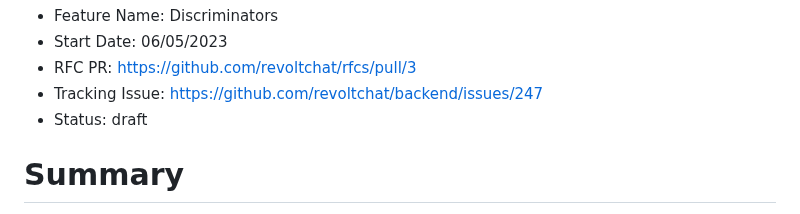
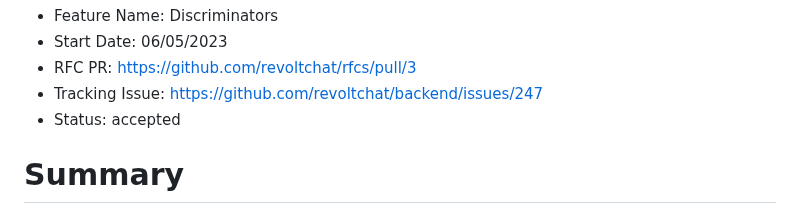
Before and after one commit to revoltchat/rfcs, a Markdown page: rfcs/rfc-0003-discriminators.md, the part around the change. GitHub-like rendering.

Commit message:
docs(0003): update RFC status

```diff
--- a/rfcs/rfc-0003-discriminators.md
+++ b/rfcs/rfc-0003-discriminators.md
@@ -2,7 +2,7 @@
 - Start Date: 06/05/2023
 - RFC PR: https://github.com/revoltchat/rfcs/pull/3
 - Tracking Issue: https://github.com/revoltchat/backend/issues/247
-- Status: draft
+- Status: accepted
 
 # Summary
 
```
